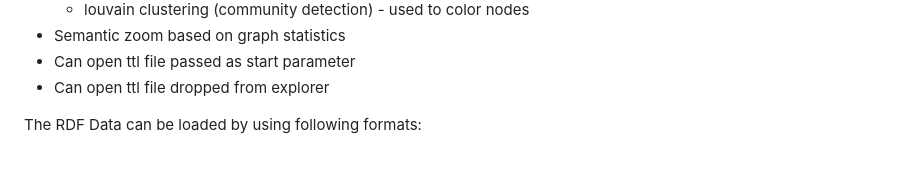
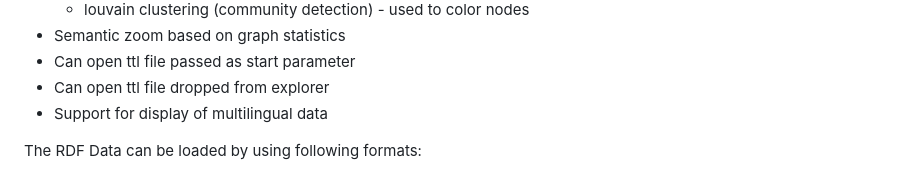
Before and after one commit to xdobry/rdfglance, a Markdown page: Readme.md, the part around the change printed below. Rendered like a GitHub page.

```diff
--- a/Readme.md
+++ b/Readme.md
@@ -59,6 +59,7 @@ RDFGlance offers the following visualization capabilities for RDF data:
 - Semantic zoom based on graph statistics
 - Can open ttl file passed as start parameter
 - Can open ttl file dropped from explorer
+- Support for display of multilingual data
 
 The RDF Data can be loaded by using following formats:
 
```
Also changed, not shown: other parts of Readme.md (+13 -12 lines), documentation/manual.md (+74 -65 lines), documentation/screeshots/browser.png, documentation/screeshots/table.png, documentation/screeshots/visual-graph.png, 1 other file.
